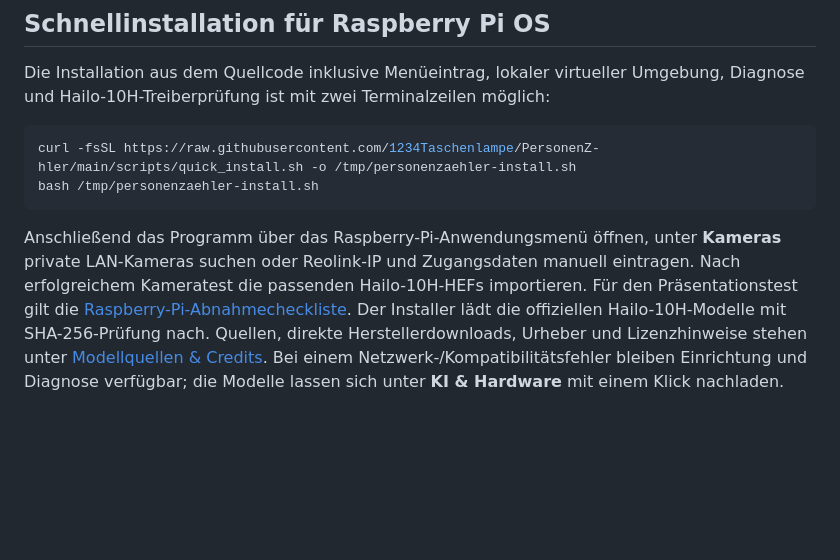
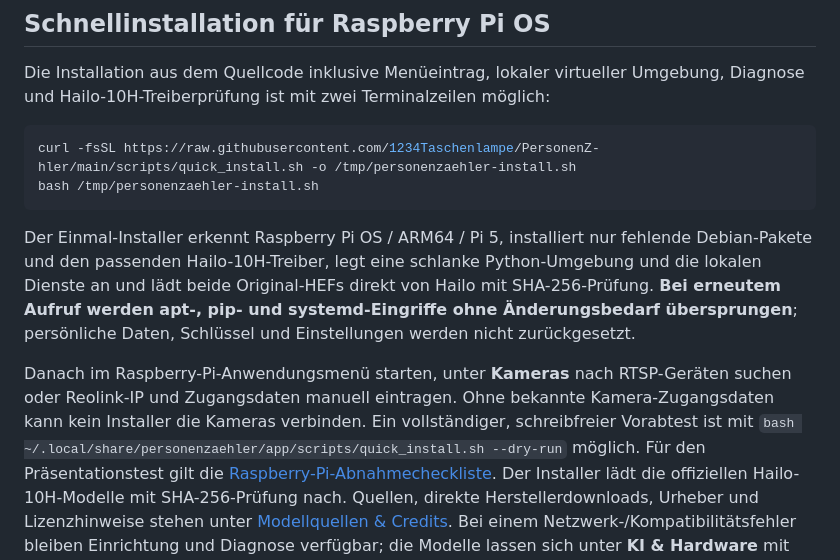
Before and after one commit to 1234Taschenlampe/PersonenZ-hler, a Markdown page: README.md, the part around the change. Drawn GitHub-style; blank space fills up the shorter version.

Commit message:
docs: describe automatic, repeatable Pi installation in README quick start

````diff
--- a/README.md
+++ b/README.md
@@ -14,9 +14,18 @@ curl -fsSL https://raw.githubusercontent.com/1234Taschenlampe/PersonenZ-hler/mai
 bash /tmp/personenzaehler-install.sh
 ```
 
-Anschließend das Programm über das Raspberry-Pi-Anwendungsmenü öffnen, unter
-**Kameras** private LAN-Kameras suchen oder Reolink-IP und Zugangsdaten manuell
-eintragen. Nach erfolgreichem Kameratest die passenden Hailo-10H-HEFs importieren.
+Der Einmal-Installer erkennt Raspberry Pi OS / ARM64 / Pi 5, installiert nur
+fehlende Debian-Pakete und den passenden Hailo-10H-Treiber, legt eine schlanke
+Python-Umgebung und die lokalen Dienste an und lädt beide Original-HEFs direkt
+von Hailo mit SHA-256-Prüfung. **Bei erneutem Aufruf werden apt-, pip- und
+systemd-Eingriffe ohne Änderungsbedarf übersprungen**; persönliche Daten,
+Schlüssel und Einstellungen werden nicht zurückgesetzt.
+
+Danach im Raspberry-Pi-Anwendungsmenü starten, unter **Kameras** nach
+RTSP-Geräten suchen oder Reolink-IP und Zugangsdaten manuell eintragen.
+Ohne bekannte Kamera-Zugangsdaten kann kein Installer die Kameras verbinden.
+Ein vollständiger, schreibfreier Vorabtest ist mit
+`bash ~/.local/share/personenzaehler/app/scripts/quick_install.sh --dry-run` möglich.
 Für den Präsentationstest gilt die [Raspberry-Pi-Abnahmecheckliste](docs/PRESENTATION_SETUP.md).
 Der Installer lädt die offiziellen Hailo-10H-Modelle mit SHA-256-Prüfung nach.
 Quellen, direkte Herstellerdownloads, Urheber und Lizenzhinweise stehen unter
````
